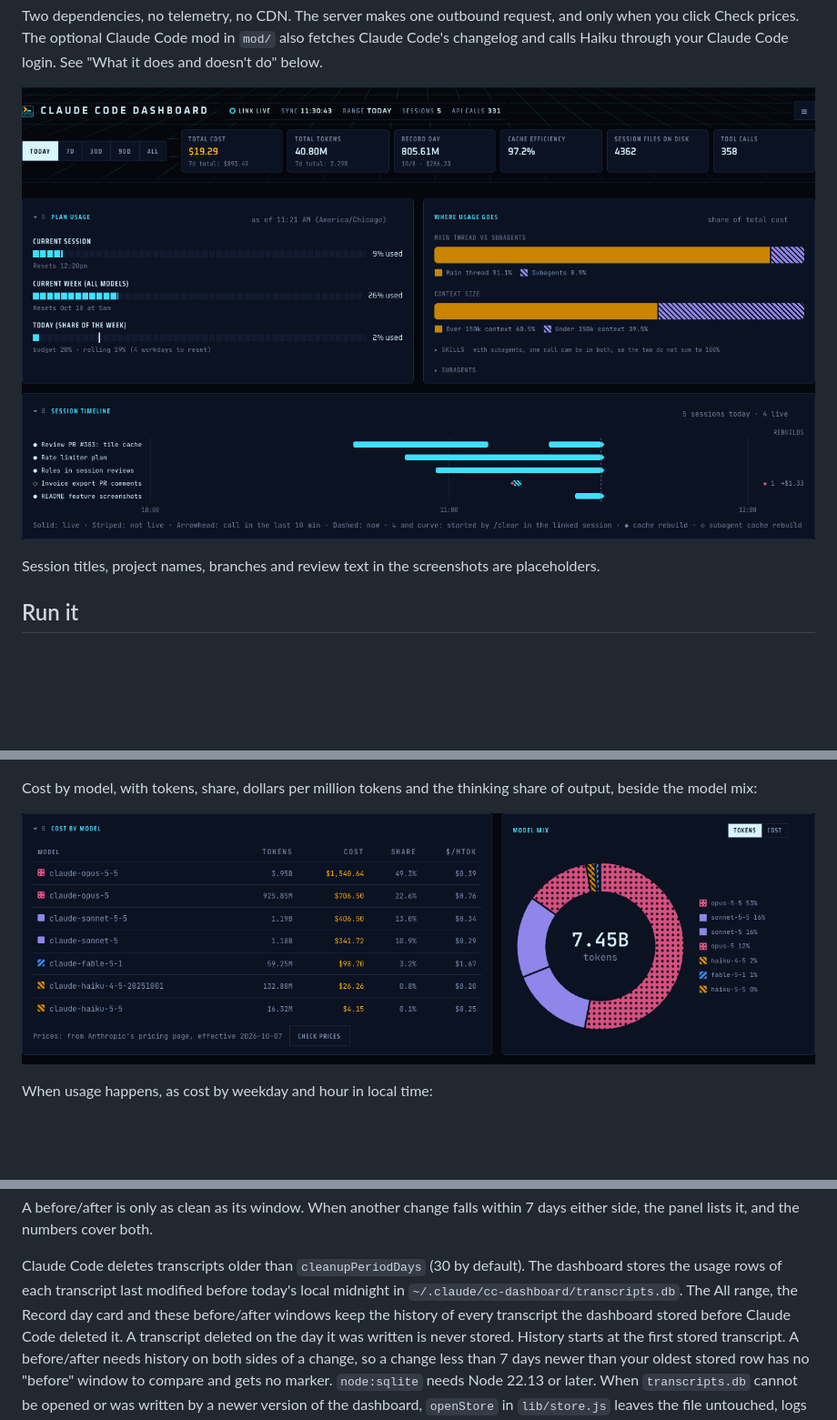
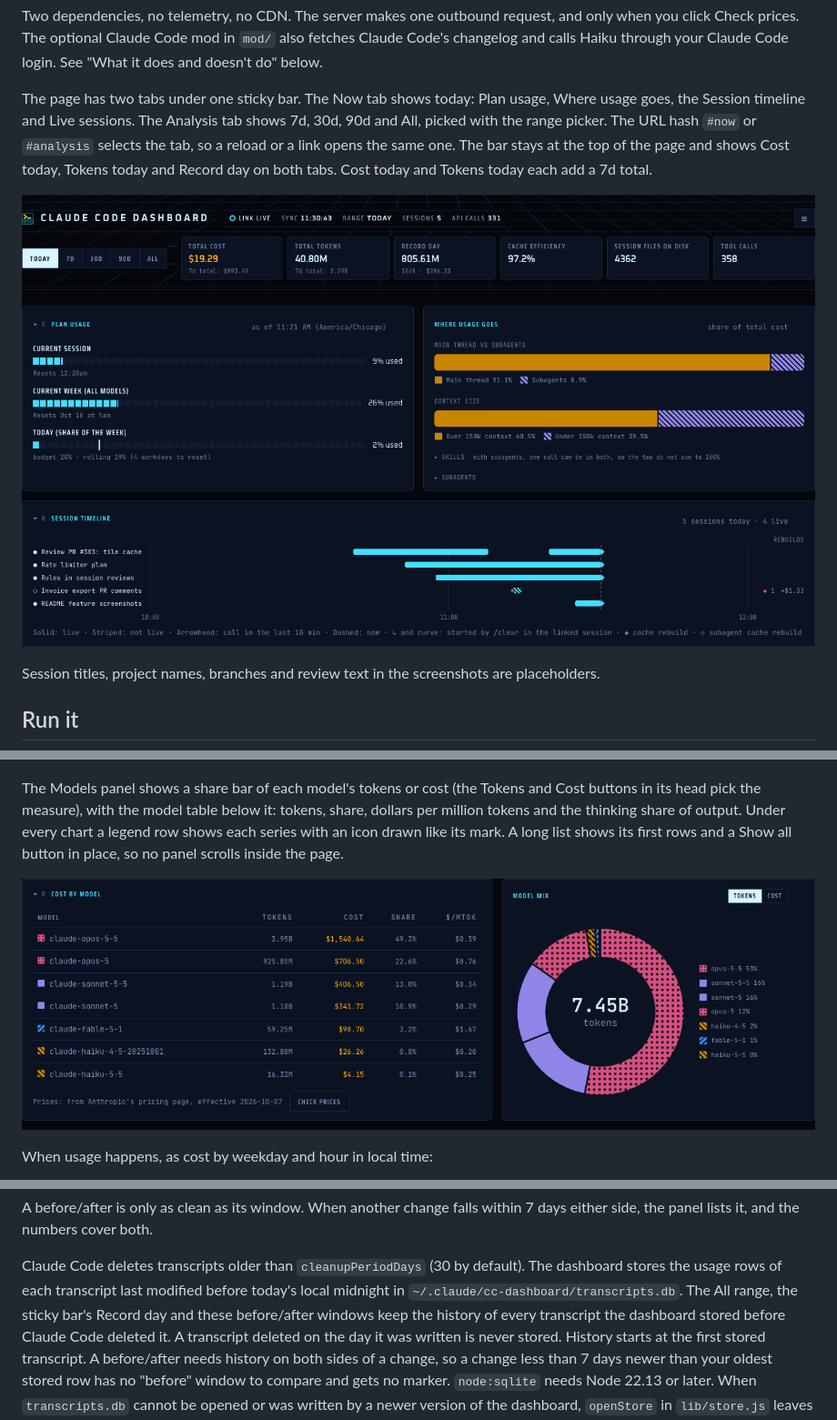
Before and after one commit to SJTucker/cc-dashboard, a Markdown page: README.md, 3 parts joined by grey strips. Shown at 91% size. Drawn GitHub-style; blank space fills up the shorter version.

```diff
--- a/README.md
+++ b/README.md
@@ -12,7 +12,9 @@ only when you click Check prices. The optional Claude Code mod in `mod/` also fe
 Claude Code's changelog and calls Haiku through your Claude Code login. See "What it
 does and doesn't do" below.
 
-![The Today range: summary cards, Plan usage, Where usage goes and Session timeline](docs/screenshots/overview.png)
+The page has two tabs under one sticky bar. The Now tab shows today: Plan usage, Where usage goes, the Session timeline and Live sessions. The Analysis tab shows 7d, 30d, 90d and All, picked with the range picker. The URL hash `#now` or `#analysis` selects the tab, so a reload or a link opens the same one. The bar stays at the top of the page and shows Cost today, Tokens today and Record day on both tabs. Cost today and Tokens today each add a 7d total.
+
+![The Now tab: Plan usage, Where usage goes and Session timeline](docs/screenshots/overview.png)
 
 Session titles, project names, branches and review text in the screenshots are placeholders.
 
@@ -45,5 +47,5 @@ cache write and cache read:
 
 ![Daily cost, Daily tokens, Cumulative cost and Daily tokens by type charts over 30 days](docs/screenshots/usage-charts.png)
 
-Cost by model, with tokens, share, dollars per million tokens and the thinking share of output, beside the model mix:
+The Models panel shows a share bar of each model's tokens or cost (the Tokens and Cost buttons in its head pick the measure), with the model table below it: tokens, share, dollars per million tokens and the thinking share of output. Under every chart a legend row shows each series with an icon drawn like its mark. A long list shows its first rows and a Show all button in place, so no panel scrolls inside the page.
 
@@ -519,8 +521,8 @@ days either side, the panel lists it, and the numbers cover both.
 
 Claude Code deletes transcripts older than `cleanupPeriodDays` (30 by default). The
 dashboard stores the usage rows of each transcript last modified before today's local
-midnight in `~/.claude/cc-dashboard/transcripts.db`. The All range, the Record day
-card and these before/after windows keep the history of every transcript the
+midnight in `~/.claude/cc-dashboard/transcripts.db`. The All range, the sticky bar's Record day
+and these before/after windows keep the history of every transcript the
 dashboard stored before Claude Code deleted it. A transcript deleted on the day it was
 written is never stored. History starts at the first stored transcript. A
 before/after needs history on both sides of a change, so a change less than 7 days
```
Also changed, not shown: other parts of README.md (+19 -16 lines), docs/ideas/README.md (+1 -0 lines), docs/ideas/readme-screenshots-after-design-pass.md (added, +20 -0 lines).
